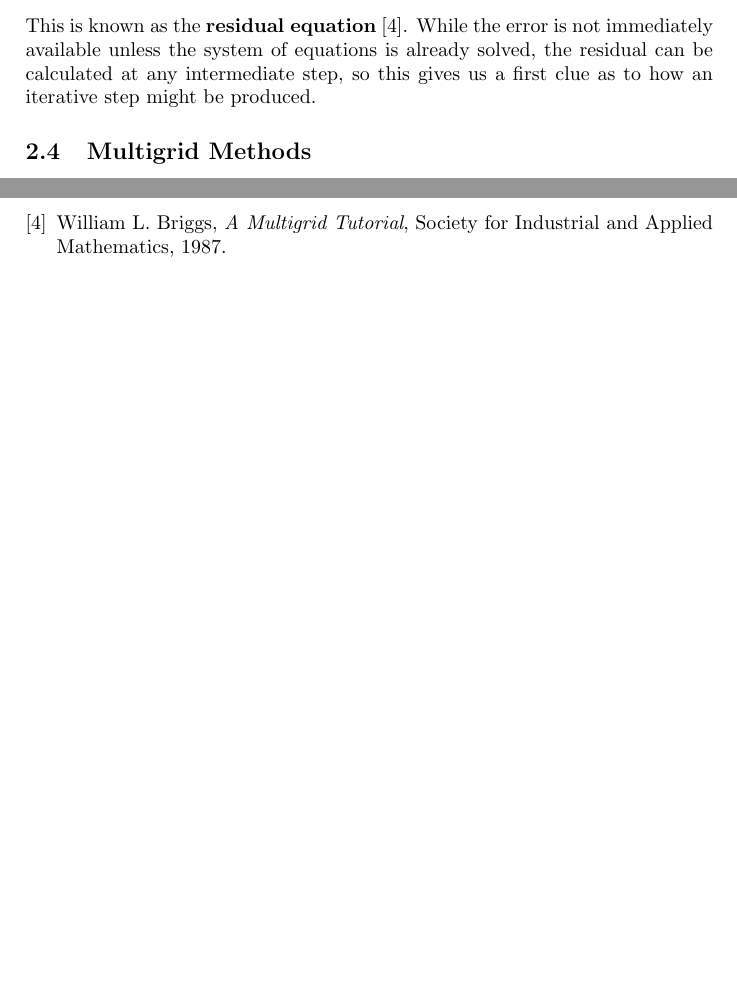
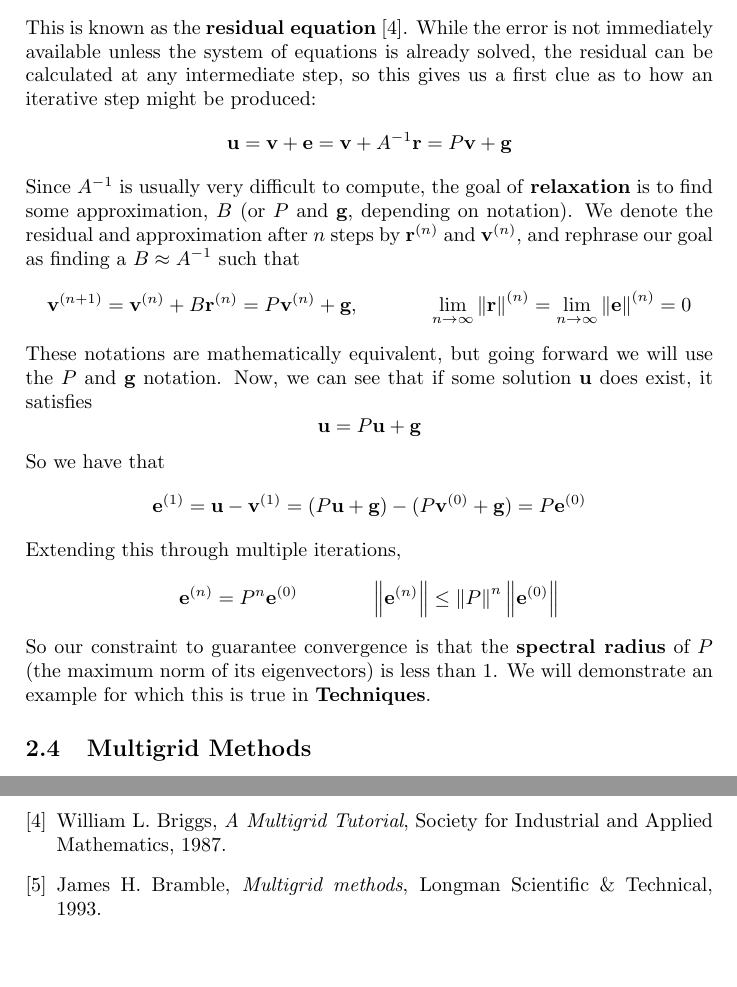
Before and after one commit to dylanswiggett/image-matting, a LaTeX paper (main_doc.tex, which reads references.tex, relaxation.tex): two parts of pages 3 and 5 of 5 before the commit and two parts of pages 3 and 6 of 6 after it, joined at a grey line, cut so that both start at the same text. Compiled offline with pdfLaTeX.

Commit message:
Finishes a rough draft of the relaxation section.

```diff
--- a/references.tex
+++ b/references.tex
@@ -16,4 +16,8 @@
 	William L. Briggs, \textit{A Multigrid Tutorial},
 	Society for Industrial and Applied Mathematics, 1987.
 
+\bibitem{bramble93}
+	James H. Bramble, \textit{Multigrid methods},
+	Longman Scientific \& Technical, 1993.
+
 \end{thebibliography}
--- a/relaxation.tex
+++ b/relaxation.tex
@@ -5,4 +5,26 @@ As shown later, the systems of linear equations involved are massive for even re
   \textbf{r}=\textbf{f}-A\textbf{v}\]
 We then note that, in combination with our original system of equations, we have that
 \[A\textbf{e}=\textbf{r}\]
-This is known as the \textbf{residual equation} \cite{briggs87}. While the error is not immediately available unless the system of equations is already solved, the residual can be calculated at any intermediate step, so this gives us a first clue as to how an iterative step might be produced.
+This is known as the \textbf{residual equation} \cite{briggs87}. While the error is not immediately available unless the system of equations is already solved, the residual can be calculated at any intermediate step, so this gives us a first clue as to how an iterative step might be produced:
+\[\textbf{u}=\textbf{v}+\textbf{e}=
+	\textbf{v}+A^{-1}\textbf{r}=P\textbf{v}+\textbf{g}\]
+Since $A^{-1}$ is usually very difficult to compute, the goal of \textbf{relaxation} is to find some approximation, $B$ (or $P$ and $\textbf{g}$, depending on notation). We denote the residual and approximation after $n$ steps by $\textbf{r}^{(n)}$ and $\textbf{v}^{(n)}$, and rephrase our goal as finding a $B\approx A^{-1}$ such that
+\[\textbf{v}^{(n+1)}=\textbf{v}^{(n)}+B\textbf{r}^{(n)}
+	=P\textbf{v}^{(n)}+\textbf{g},
+\hspace{.5in}
+	\lim\limits_{n\to\infty}
+		\left\Vert\textbf{r}\right\Vert^{(n)}=
+	\lim\limits_{n\to\infty}
+	\left\Vert\textbf{e}\right\Vert^{(n)}=0\]
+These notations are mathematically equivalent, but going forward we will use the $P$ and $\textbf{g}$ notation. Now, we can see that if some solution $\textbf{u}$ does exist, it satisfies
+\[\textbf{u}=P\textbf{u}+\textbf{g}\]
+So we have that
+\[\textbf{e}^{(1)}=\textbf{u}-\textbf{v}^{(1)}
+=(P\textbf{u}+\textbf{g})-(P\textbf{v}^{(0)}+\textbf{g})
+=P\textbf{e}^{(0)}\]
+Extending this through multiple iterations,
+\[\textbf{e}^{(n)}=P^n\textbf{e}^{(0)}\hspace{.5in}
+\left\Vert\textbf{e}^{(n)}\right\Vert\leq
+\left\Vert P\right\Vert^n
+	\left\Vert\textbf{e}^{(0)}\right\Vert\]
+So our constraint to guarantee convergence is that the \textbf{spectral radius} of $P$ (the maximum norm of its eigenvectors) is less than $1$. We will demonstrate an example for which this is true in \textbf{Techniques}.
```
